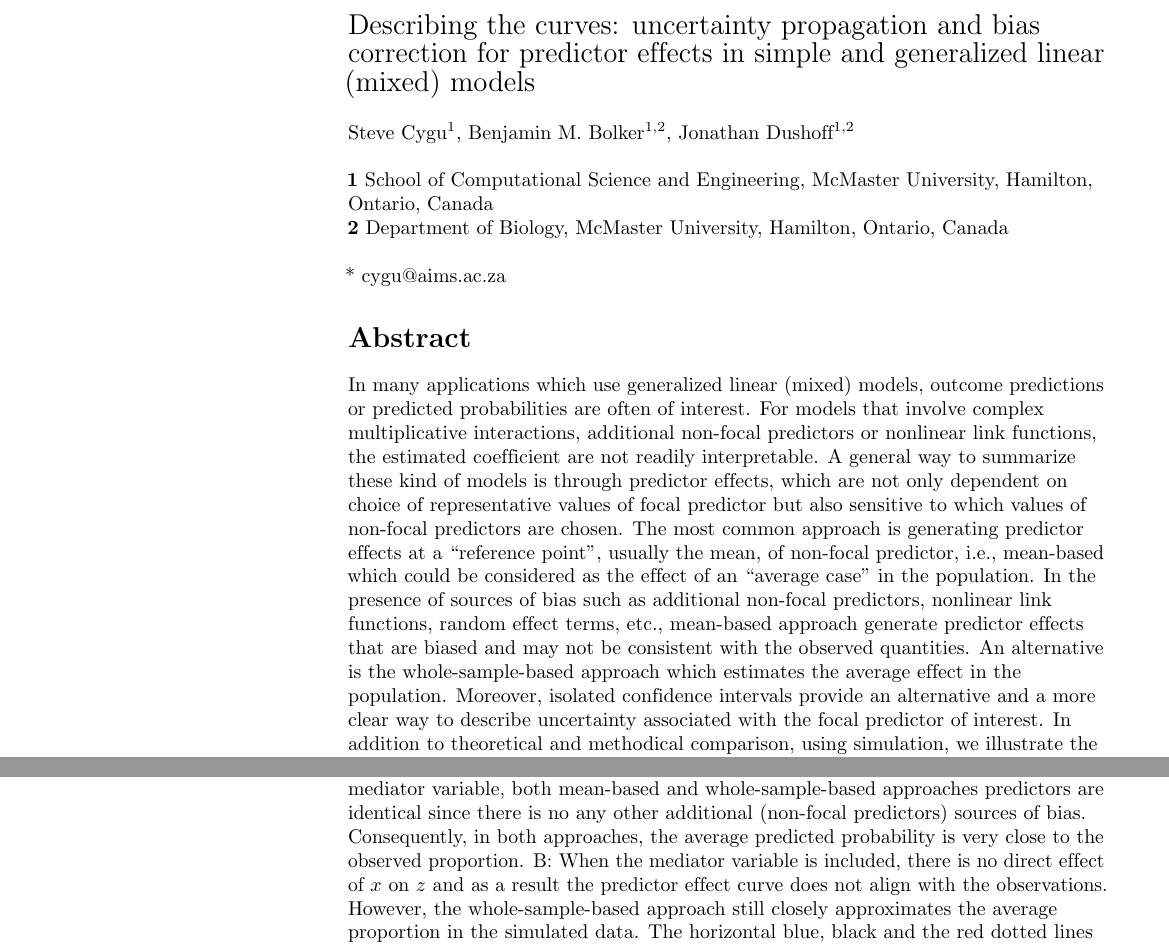
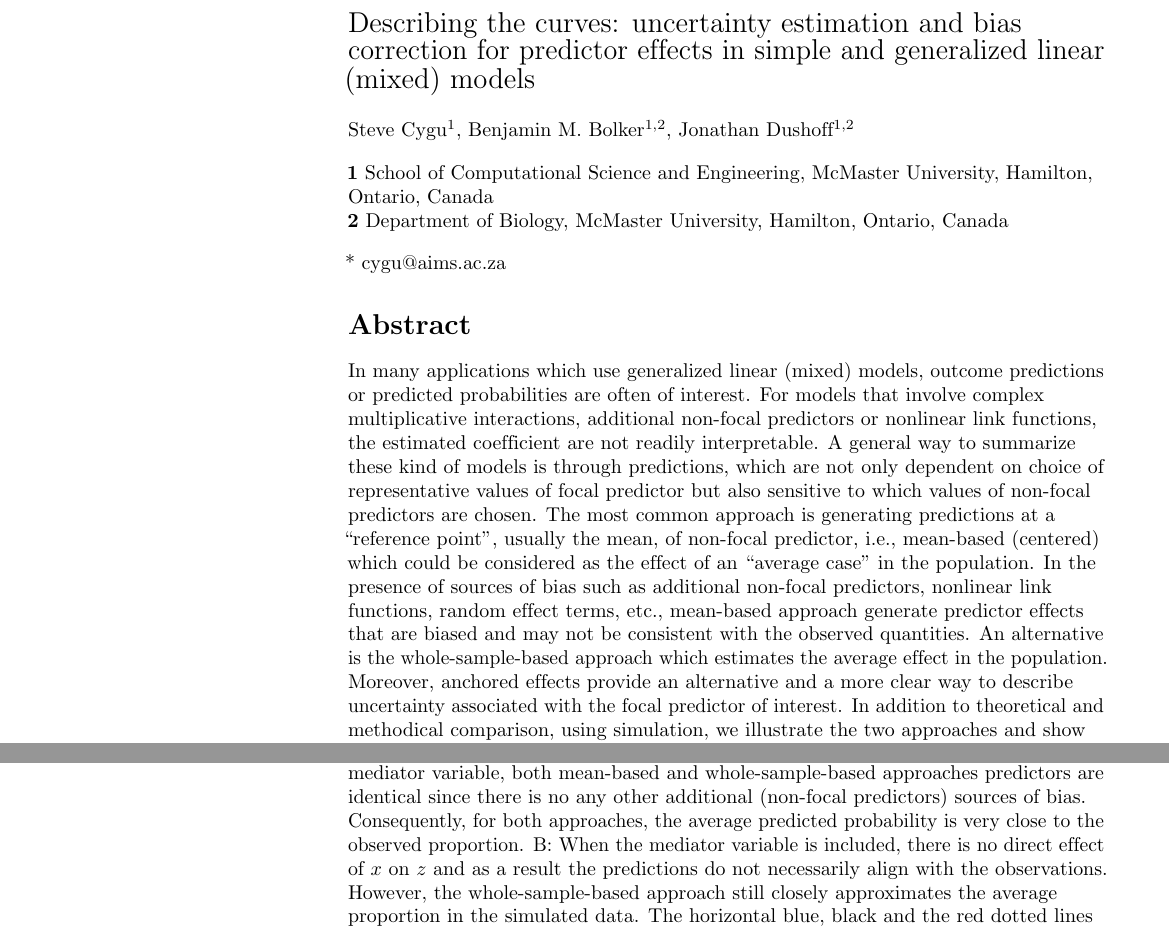
Before and after one commit to mac-theobio/effects, a LaTeX document (manuscript/vareffects_plosone.tex): two parts of pages 1 and 15 of 18, joined at a grey line, cut so that both start at the same text. Compiled offline with pdfLaTeX.

Commit message:
Autocommit

```diff
--- a/manuscript/vareffects_plosone.tex
+++ b/manuscript/vareffects_plosone.tex
@@ -203,7 +203,7 @@
 % Title must be 250 characters or less.
 \begin{flushleft}
 {\Large
-\textbf\newline{Describing the curves: uncertainty propagation and bias correction for predictor effects in simple and generalized linear (mixed) models} % Please use "sentence case" for title and headings (capitalize only the first word in a title (or heading), the first word in a subtitle (or subheading), and any proper nouns).
+\textbf\newline{Describing the curves: uncertainty estimation and bias correction for predictor effects in simple and generalized linear (mixed) models} % Please use "sentence case" for title and headings (capitalize only the first word in a title (or heading), the first word in a subtitle (or subheading), and any proper nouns).
 }
 \newline
 % Insert author names, affiliations and corresponding author email (do not include titles, positions, or degrees).
@@ -227,7 +227,7 @@ Jonathan Dushoff\textsuperscript{1,2}
 % Please keep the abstract below 300 words
 \section*{Abstract}
 
-In many applications which use generalized linear (mixed) models, outcome predictions or predicted probabilities are often of interest. For models that involve complex multiplicative interactions, additional non-focal predictors or nonlinear link functions, the estimated coefficient are not readily interpretable. A general way to summarize these kind of models is through predictor effects, which are not only dependent on choice of representative values of focal predictor but also sensitive to which values of non-focal predictors are chosen. The most common approach is generating predictor effects at a ``reference point'', usually the mean, of non-focal predictor, i.e., mean-based which could be considered as the effect of an ``average case'' in the population. In the presence of sources of bias such as additional non-focal predictors, nonlinear link functions, random effect terms, etc., mean-based approach generate predictor effects that are biased and may not be consistent with the observed quantities. An alternative is the whole-sample-based approach which estimates the average effect in the population. Moreover, isolated confidence intervals provide an alternative and a more clear way to describe uncertainty associated with the focal predictor of interest. In addition to theoretical and methodical comparison, using simulation, we illustrate the two approaches and show that they can produce substantially different results and that whole-sample-based approach can not only produce estimates consistent with the observed values, but also appropriate for bias correction. We also present an alternative way, isolated confidence intervals, to describe uncertainties associated with these predictions.
+In many applications which use generalized linear (mixed) models, outcome predictions or predicted probabilities are often of interest. For models that involve complex multiplicative interactions, additional non-focal predictors or nonlinear link functions, the estimated coefficient are not readily interpretable. A general way to summarize these kind of models is through predictions, which are not only dependent on choice of representative values of focal predictor but also sensitive to which values of non-focal predictors are chosen. The most common approach is generating predictions at a ``reference point'', usually the mean, of non-focal predictor, i.e., mean-based (centered) which could be considered as the effect of an ``average case'' in the population. In the presence of sources of bias such as additional non-focal predictors, nonlinear link functions, random effect terms, etc., mean-based approach generate predictor effects that are biased and may not be consistent with the observed quantities. An alternative is the whole-sample-based approach which estimates the average effect in the population. Moreover, anchored effects provide an alternative and a more clear way to describe uncertainty associated with the focal predictor of interest. In addition to theoretical and methodical comparison, using simulation, we illustrate the two approaches and show that they can produce substantially different results and that whole-sample-based approach can not only produce estimates consistent with the observed values, but also appropriate for bias correction. We also present an alternative way, anchored confidence intervals, to describe uncertainties associated with these predictions.
 
 \section*{Definitions}
 
```
Also changed, not shown: manuscript/vareffects_plosone.tex (4 more changed lines).
